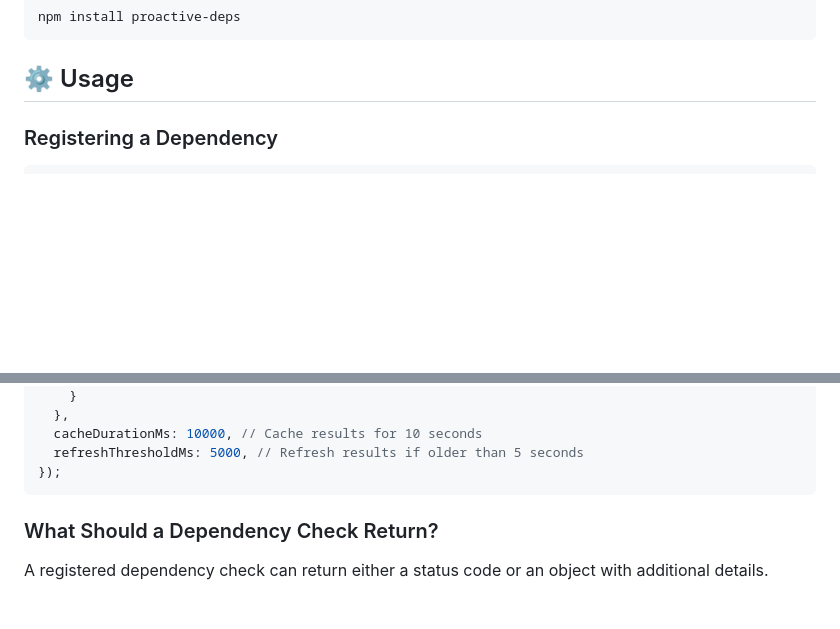
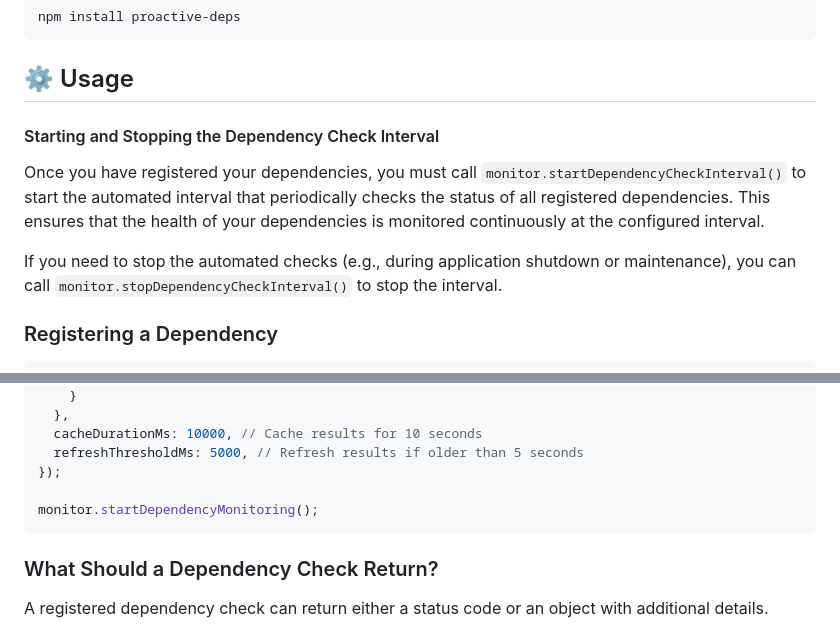
Before and after one commit to dantheuber/proactive-deps, a Markdown page: README.md, 2 parts joined by grey strips. GitHub-like rendering; blank space fills up the shorter version.

Commit message:
add readme about starting/stopping interval

````diff
--- a/README.md
+++ b/README.md
@@ -23,6 +23,12 @@ npm install proactive-deps
 ```
 
 ## ⚙️ Usage
+
+#### Starting and Stopping the Dependency Check Interval
+
+Once you have registered your dependencies, you must call `monitor.startDependencyCheckInterval()` to start the automated interval that periodically checks the status of all registered dependencies. This ensures that the health of your dependencies is monitored continuously at the configured interval.
+
+If you need to stop the automated checks (e.g., during application shutdown or maintenance), you can call `monitor.stopDependencyCheckInterval()` to stop the interval.
 
 ### Registering a Dependency
 
@@ -55,6 +61,8 @@ monitor.register({
   cacheDurationMs: 10000, // Cache results for 10 seconds
   refreshThresholdMs: 5000, // Refresh results if older than 5 seconds
 });
+
+monitor.startDependencyMonitoring();
 ```
 
 ### What Should a Dependency Check Return?
````
